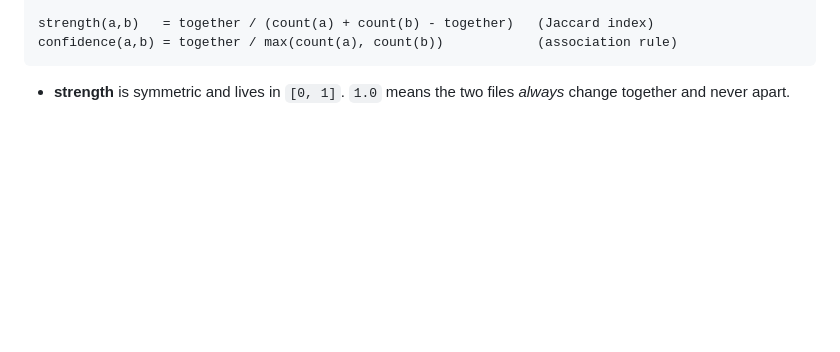
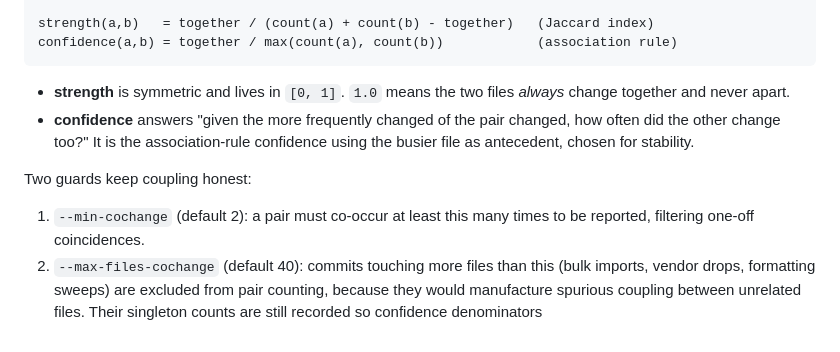
Before and after one commit to cirxineiaviegxas/RepoHelix, a Markdown page: docs/MODEL.md, the part around the change. Drawn GitHub-style; blank space fills up the shorter version.

Commit message:
docs: describe the digest in docs/MODEL.md
Worth writing down: the contract is not obvious from the types alone.

```diff
--- a/docs/MODEL.md
+++ b/docs/MODEL.md
@@ -85,3 +85,15 @@ confidence(a,b) = together / max(count(a), count(b))            (association rul
 
 - **strength** is symmetric and lives in `[0, 1]`. `1.0` means the two files
   *always* change together and never apart.
+- **confidence** answers "given the more frequently changed of the pair
+  changed, how often did the other change too?" It is the association-rule
+  confidence using the busier file as antecedent, chosen for stability.
+
+Two guards keep coupling honest:
+
+1. `--min-cochange` (default 2): a pair must co-occur at least this many times
+   to be reported, filtering one-off coincidences.
+2. `--max-files-cochange` (default 40): commits touching more files than this
+   (bulk imports, vendor drops, formatting sweeps) are excluded from pair
+   counting, because they would manufacture spurious coupling between unrelated
+   files. Their singleton counts are still recorded so confidence denominators
```
